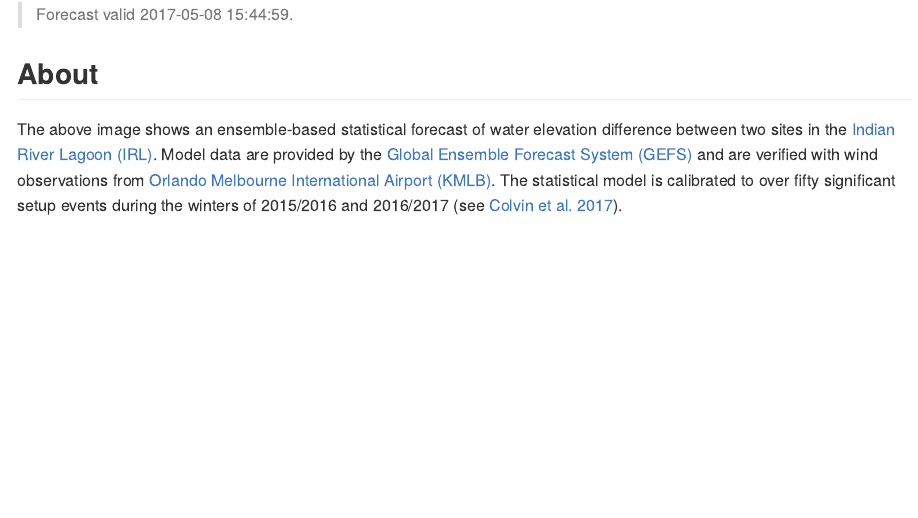
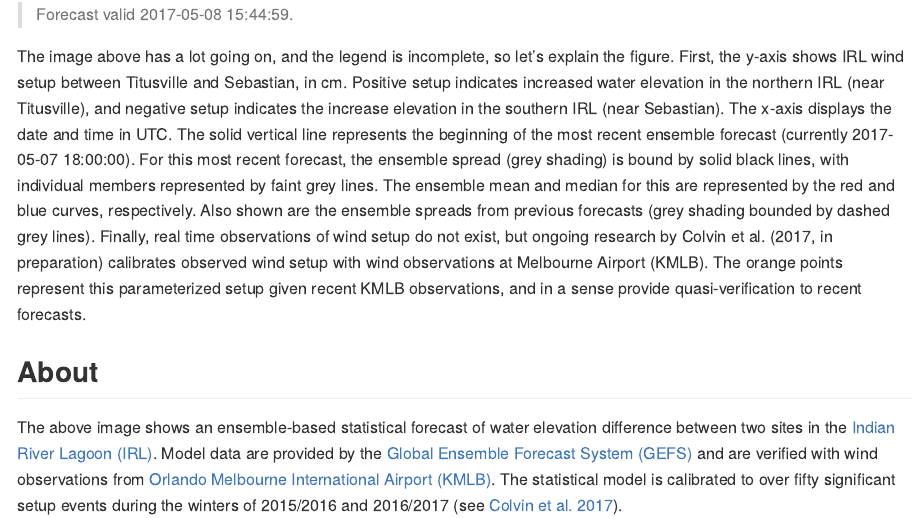
Before and after one commit to ptaeb2014/IRLSetup, an R Markdown document (R/index.Rmd): the page in a window 1100 px wide, from 130 px down. Rendered offline with R 4.5, knitr and Pandoc, with nearby package versions.

Commit message:
provide detailed explanation of current forecast plot

````diff
--- a/R/index.Rmd
+++ b/R/index.Rmd
@@ -28,6 +28,7 @@ addEnsStats <- function(df.ens, cols = 2:22) {
 
 ```{r current_forecast, echo=FALSE, include=FALSE}
 load('~/Dropbox/IRLSetup/data/setup.RData')
+current.runcycle <- gefs.setup.recent$validtime[1]
 # remove the missing rows in gefs.setup
 gefs.setup.1 <- gefs.setup.1[4:28,]
 gefs.setup.2 <- gefs.setup.2[4:28,]
@@ -93,6 +94,8 @@ ggsave('~/Dropbox/IRLSetup/docs/img/raw_setup.png', width = 8, height = 6,
 
 > Forecast valid `r Sys.time()`.
 
+The image above has a lot going on, and the legend is incomplete, so let's explain the figure. First, the y-axis shows IRL wind setup between Titusville and Sebastian, in cm. Positive setup indicates increased water elevation in the northern IRL (near Titusville), and negative setup indicates the increase elevation in the southern IRL (near Sebastian). The x-axis displays the date and time in UTC. The solid vertical line represents the beginning of the most recent ensemble forecast (currently `r current.runcycle`). For this most recent forecast, the ensemble spread (grey shading) is bound by solid black lines, with individual members represented by faint grey lines. The ensemble mean and median for this are represented by the red and blue curves, respectively. Also shown are the ensemble spreads from previous forecasts (grey shading bounded by dashed grey lines). Finally, real time observations of wind setup do not exist, but ongoing research by Colvin et al. (2017, in preparation) calibrates observed wind setup with wind observations at Melbourne Airport (KMLB). The orange points represent this parameterized setup given recent KMLB observations, and in a sense provide quasi-verification to recent forecasts.
+
 ## About
 The above image shows an ensemble-based statistical forecast of water elevation difference between two sites in the [Indian River Lagoon (IRL)](https://en.wikipedia.org/wiki/Indian_River_Lagoon). Model data are provided by the [Global Ensemble Forecast System (GEFS)](https://www.ncdc.noaa.gov/data-access/model-data/model-datasets/global-ensemble-forecast-system-gefs) and are verified with wind observations from [Orlando Melbourne International Airport (KMLB)](https://en.wikipedia.org/wiki/Orlando_Melbourne_International_Airport). The statistical model is calibrated to over fifty significant setup events during the winters of 2015/2016 and 2016/2017 (see [Colvin et al. 2017]()).
 
````
Also changed, not shown: docs/index.md.
